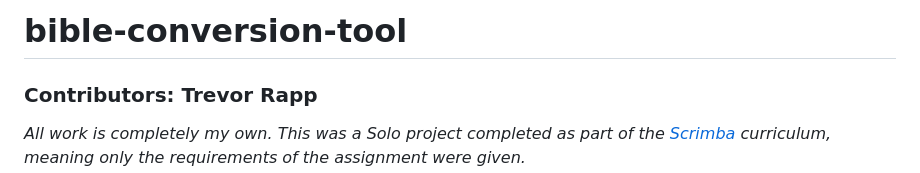
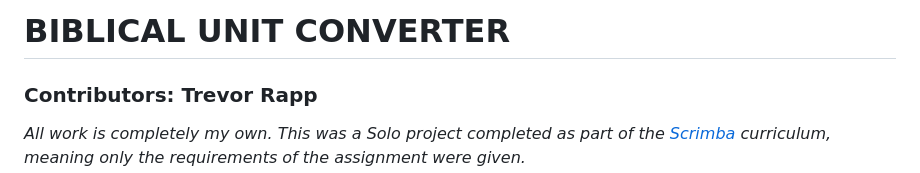
Before and after one commit to trrapp12/biblical-unit-converter, a Markdown page: README.md, the part around the change. Rendered like a GitHub page.

```diff
--- a/README.md
+++ b/README.md
@@ -1,4 +1,4 @@
-# bible-conversion-tool
+# BIBLICAL UNIT CONVERTER
 
 ### Contributors: Trevor Rapp
 
```
